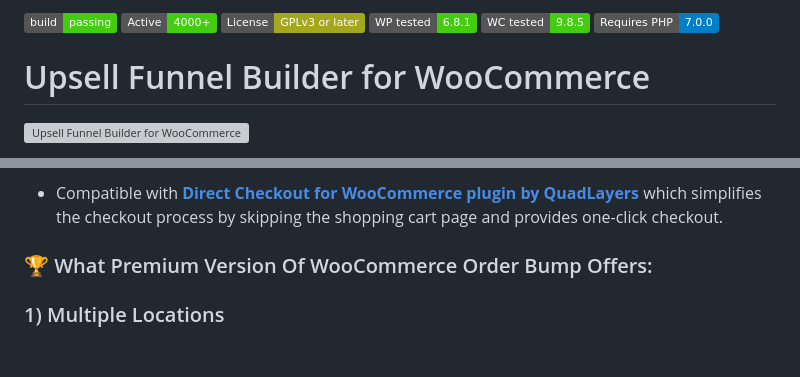
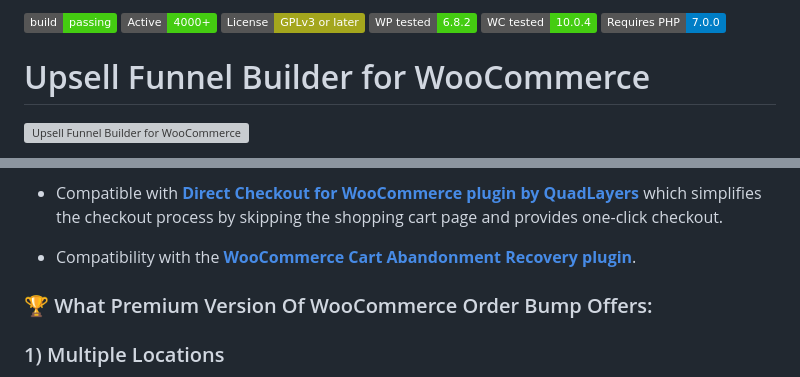
Before and after one commit to wpswings/upsell-order-bump-offer-for-woocommerce, a Markdown page: readme.md, 2 parts joined by grey strips. Drawn GitHub-style; badges without logos; blank space fills up the shorter version; grey boxes are pictures that could not be loaded.

```diff
--- a/readme.md
+++ b/readme.md
@@ -1,4 +1,4 @@
-![Build Status](https://img.shields.io/badge/build-passing-brightgreen) ![Active installs](https://img.shields.io/badge/Active-4000%2B-brightgreen) ![License](https://img.shields.io/badge/License-GPLv3%20or%20later-yellowgreen) ![WP tested](https://img.shields.io/badge/WP%20tested-6.8.1-brightgreen) ![WC tested](https://img.shields.io/badge/WC%20tested-9.8.5-brightgreen) ![Requires PHP](https://img.shields.io/badge/Requires%20PHP-7.0.0-blue)
+![Build Status](https://img.shields.io/badge/build-passing-brightgreen) ![Active installs](https://img.shields.io/badge/Active-4000%2B-brightgreen) ![License](https://img.shields.io/badge/License-GPLv3%20or%20later-yellowgreen) ![WP tested](https://img.shields.io/badge/WP%20tested-6.8.2-brightgreen) ![WC tested](https://img.shields.io/badge/WC%20tested-10.0.4-brightgreen) ![Requires PHP](https://img.shields.io/badge/Requires%20PHP-7.0.0-blue)
 # Upsell Funnel Builder for WooCommerce
 
 ![Upsell Funnel Builder for WooCommerce](https://ps.w.org/upsell-order-bump-offer-for-woocommerce/assets/banner-772x250.jpg?rev=3307092)
@@ -144,6 +144,8 @@ Checkout [**Upsell Funnel Builder for WooCommerce Knowledge Base**](https://supp
 
 * Compatible with [**Direct Checkout for WooCommerce plugin by QuadLayers**](https://wordpress.org/plugins/woocommerce-direct-checkout/) which simplifies the checkout process by skipping the shopping cart page and provides one-click checkout.
 
+* Compatibility with the [**WooCommerce Cart Abandonment Recovery plugin**](https://wordpress.org/plugins/woo-cart-abandonment-recovery/).
+
 
 ### 🏆 What Premium Version Of WooCommerce Order Bump Offers:
 
```
